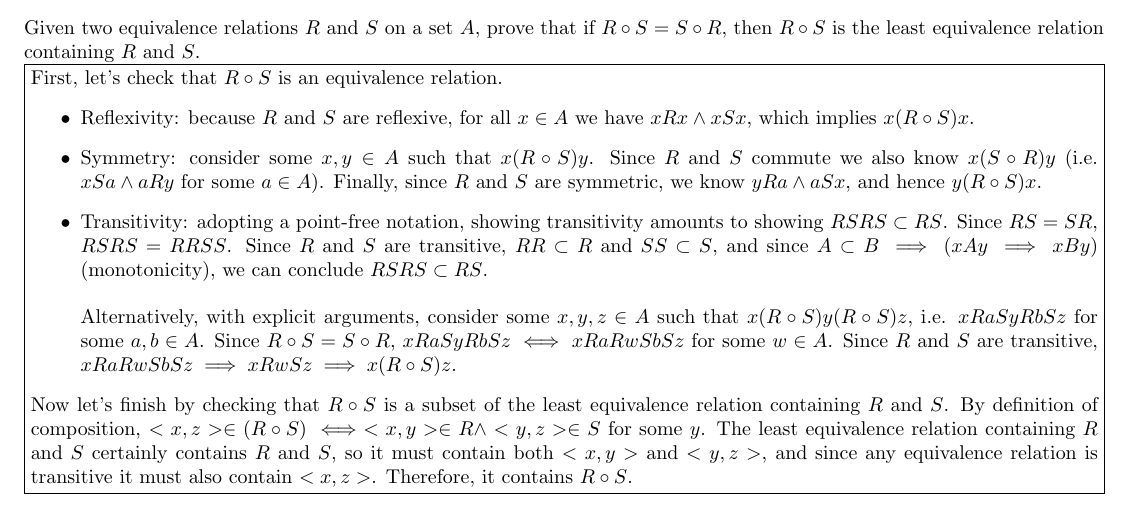
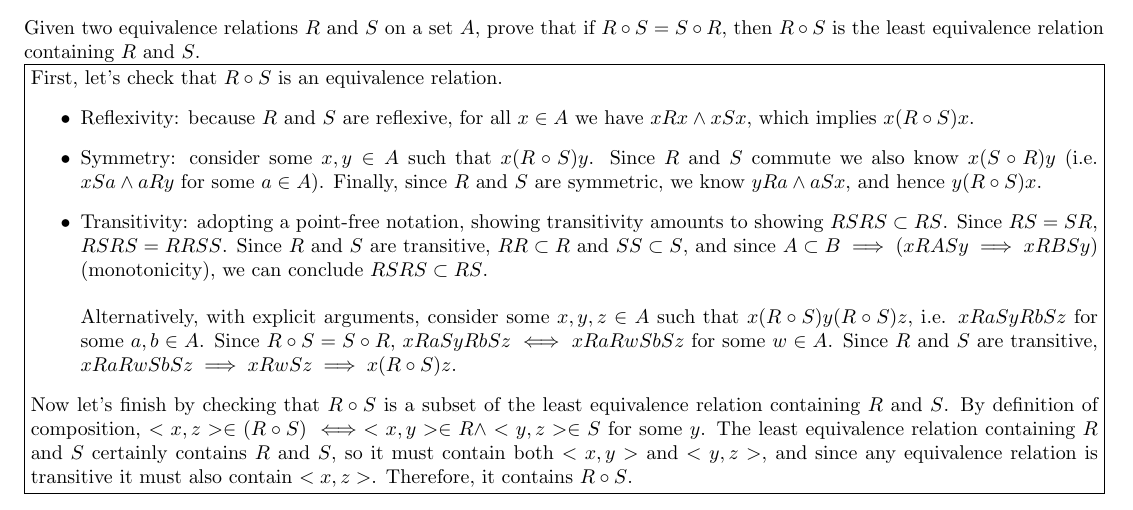
Before and after one commit to GeoffChurch/Solutions-for-Logic-for-Computer-Science, a LaTeX book (main.tex, which reads 2.1.x.tex): part of page 2 of 2, cut so that both start at the same text. Compiled offline with pdfLaTeX.

Commit message:
fix 2.1.4 monotonicity

```diff
--- a/2.1.x.tex
+++ b/2.1.x.tex
@@ -73,7 +73,7 @@ Given two equivalence relations $R$ and $S$ on a set $A$, prove that if $R \circ
         \item Reflexivity: because $R$ and $S$ are reflexive, for all $x \in A$ we have $xRx \land xSx$, which implies $x(R \circ S)x$.
         \item Symmetry: consider some $x, y \in A$ such that $x(R \circ S)y$. Since $R$ and $S$ commute we also know $x(S \circ R)y$ (i.e. $xSa \land aRy$ for some $a \in A$). Finally, since $R$ and $S$ are symmetric, we know $yRa \land aSx$, and hence $y(R \circ S)x$.
         \item
-              Transitivity: adopting a point-free notation, showing transitivity amounts to showing $RSRS \subset RS$. Since $RS = SR$, $RSRS = RRSS$. Since $R$ and $S$ are transitive, $RR \subset R$ and $SS \subset S$, and since $A \subset B \implies (xAy \implies xBy)$ (monotonicity), we can conclude $RSRS \subset RS$.
+              Transitivity: adopting a point-free notation, showing transitivity amounts to showing $RSRS \subset RS$. Since $RS = SR$, $RSRS = RRSS$. Since $R$ and $S$ are transitive, $RR \subset R$ and $SS \subset S$, and since $A \subset B \implies (xRASy \implies xRBSy)$ (monotonicity), we can conclude $RSRS \subset RS$.
               \\\\
               Alternatively, with explicit arguments, consider some $x,y,z \in A$ such that $x(R \circ S)y(R \circ S)z$, i.e. $xRaSyRbSz$ for some $a,b \in A$. Since $R \circ S = S \circ R$, $xRaSyRbSz \iff xRaRwSbSz$ for some $w \in A$. Since $R$ and $S$ are transitive, $xRaRwSbSz \implies xRwSz \implies x(R \circ S)z$.
     \end{itemize}
```
Also changed, not shown: main.pdf.
